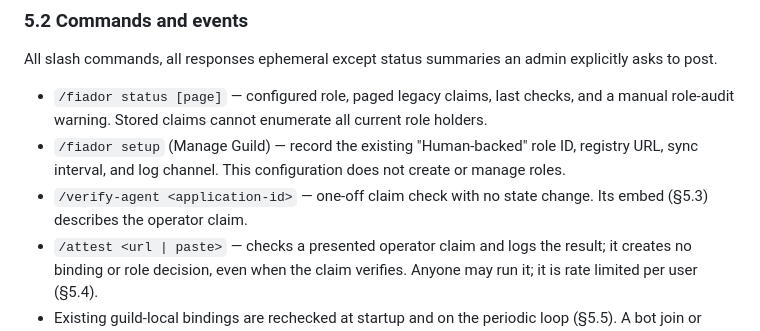
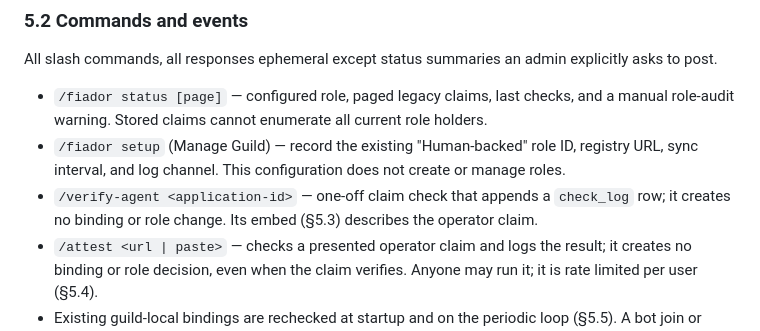
Before and after one commit to niclydon/fiador, a Markdown page: docs/DESIGN.md, the part around the change. Rendered like a GitHub page.

Commit message:
docs: note verify-agent records checks

```diff
--- a/docs/DESIGN.md
+++ b/docs/DESIGN.md
@@ -1036,8 +1036,9 @@ summaries an admin explicitly asks to post.
 - `/fiador setup` (Manage Guild) — record the existing
   "Human-backed" role ID, registry URL, sync interval, and log
   channel. This configuration does not create or manage roles.
-- `/verify-agent <application-id>` — one-off claim check with no
-  state change. Its embed (§5.3) describes the operator claim.
+- `/verify-agent <application-id>` — one-off claim check that
+  appends a `check_log` row; it creates no binding or role change.
+  Its embed (§5.3) describes the operator claim.
 - `/attest <url | paste>` — checks a presented operator claim
   and logs the result; it creates no binding or role decision,
   even when the claim verifies. Anyone may run it; it is rate
```
